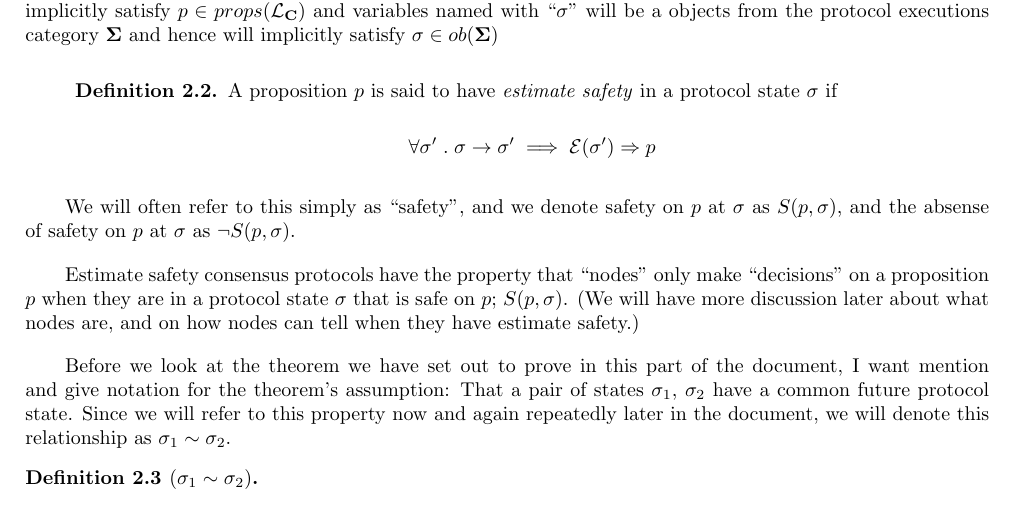
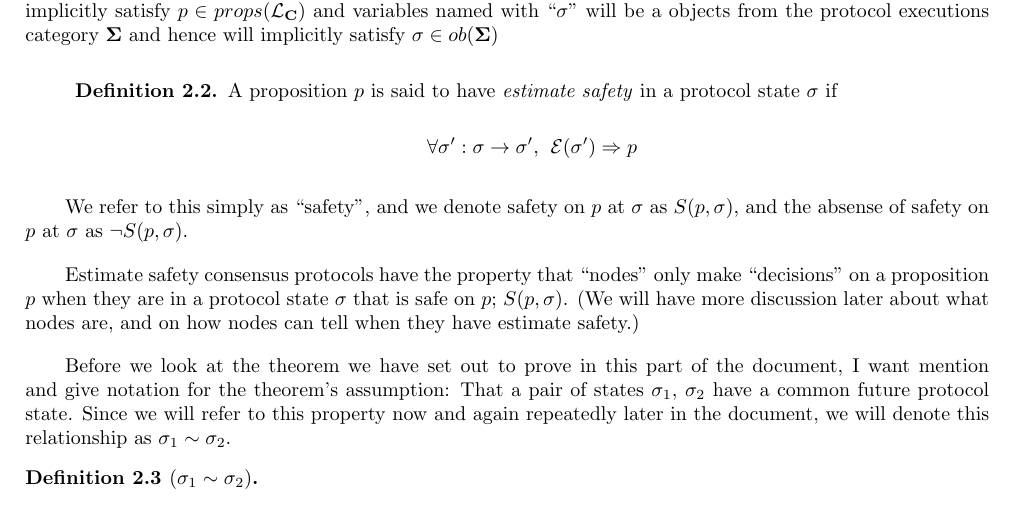
Before and after one commit to naterush/casper-paper, a LaTeX paper (abstract-cbc.tex): part of page 4 of 12, cut so that both start at the same text. Compiled offline with pdfLaTeX.

Commit message:
fix for all formatting of def 2.2

```diff
--- a/abstract-cbc.tex
+++ b/abstract-cbc.tex
@@ -184,12 +184,12 @@ From now on, any variable named with lower case letter ``$p$'' will be a proposi
 A proposition $p$ is said to have \emph{estimate safety} in a protocol state $\sigma$ if
 
 $$
-\forall \sigma' \hspace{1mm}.\hspace{1mm} \sigma \to \sigma' \implies \mathcal{E}(\sigma') \Rightarrow p
+\forall \sigma':\sigma \to \sigma',\hspace{1.5mm} \mathcal{E}(\sigma') \Rightarrow p
 $$
 \end{description}
 \end{defn}
 
-We will often refer to this simply as ``safety'', and we denote safety on $p$ at $\sigma$ as $S(p,\sigma)$, and the absense of safety on $p$ at $\sigma$ as $\neg{S(p,\sigma)}$.
+We refer to this simply as ``safety'', and we denote safety on $p$ at $\sigma$ as $S(p,\sigma)$, and the absense of safety on $p$ at $\sigma$ as $\neg{S(p,\sigma)}$.
 
 Estimate safety consensus protocols have the property that ``nodes'' only make ``decisions" on a proposition $p$ when they are in a protocol state $\sigma$ that is safe on $p$; $S(p,\sigma)$. (We will have more discussion later about what nodes are, and on how nodes can tell when they have estimate safety.)
 
```
Also changed, not shown: abstract-cbc.pdf.
